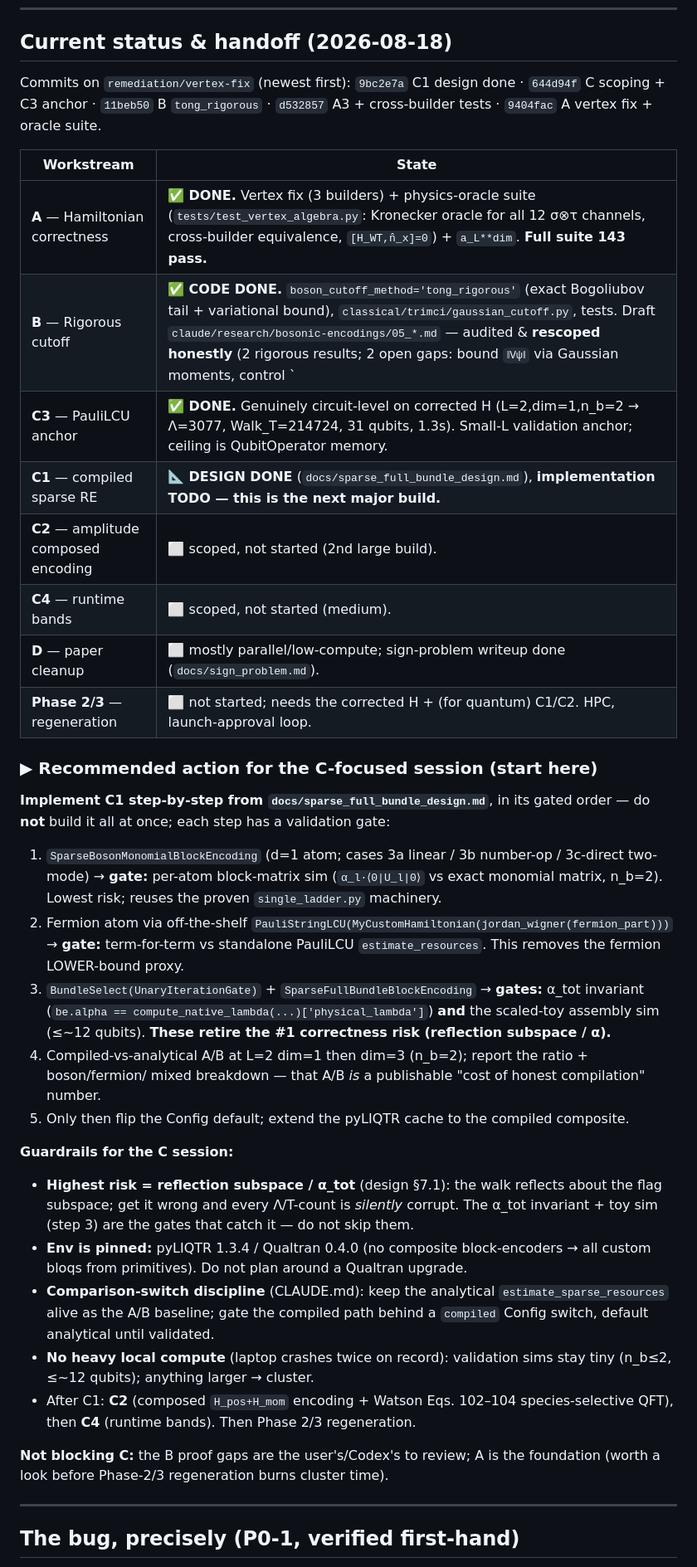
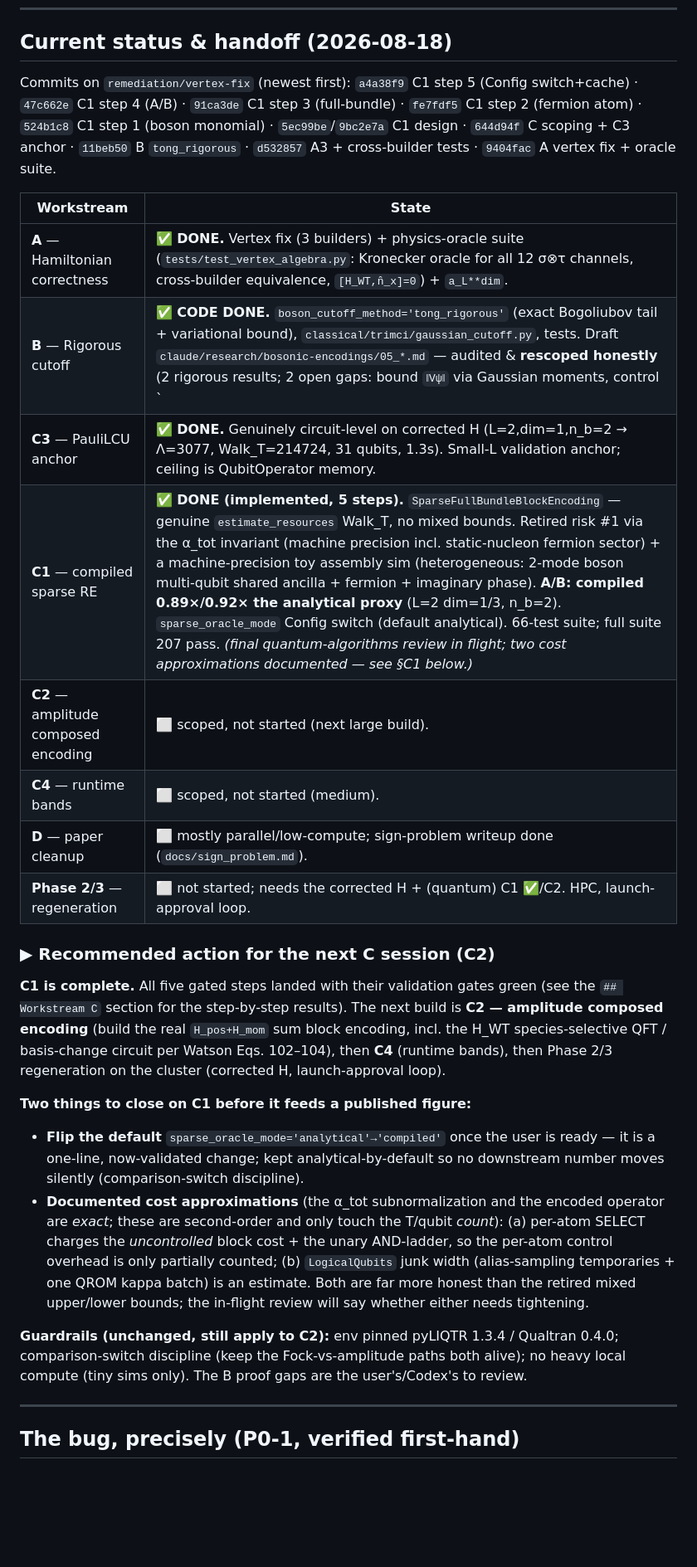
Before and after one commit to brandonnfriend/NuQu, a Markdown page: REMEDIATION_PLAN.md, the part around one of its changes. Shown at 83% size. GitHub-like rendering; blank space fills up the shorter version.

```diff
--- a/REMEDIATION_PLAN.md
+++ b/REMEDIATION_PLAN.md
@@ -22,54 +22,44 @@ core results on its own**; B, C1, C2 extend the claim set.
 ## Current status & handoff (2026-08-18)
 
 Commits on `remediation/vertex-fix` (newest first):
-`9bc2e7a` C1 design done · `644d94f` C scoping + C3 anchor · `11beb50` B `tong_rigorous` ·
+`a4a38f9` C1 step 5 (Config switch+cache) · `47c662e` C1 step 4 (A/B) · `91ca3de` C1 step 3
+(full-bundle) · `fe7fdf5` C1 step 2 (fermion atom) · `524b1c8` C1 step 1 (boson monomial) ·
+`5ec99be`/`9bc2e7a` C1 design · `644d94f` C scoping + C3 anchor · `11beb50` B `tong_rigorous` ·
 `d532857` A3 + cross-builder tests · `9404fac` A vertex fix + oracle suite.
 
 | Workstream | State |
 |---|---|
-| **A** — Hamiltonian correctness | ✅ **DONE.** Vertex fix (3 builders) + physics-oracle suite (`tests/test_vertex_algebra.py`: Kronecker oracle for all 12 σ⊗τ channels, cross-builder equivalence, `[H_WT,n̂_x]=0`) + `a_L**dim`. **Full suite 143 pass.** |
+| **A** — Hamiltonian correctness | ✅ **DONE.** Vertex fix (3 builders) + physics-oracle suite (`tests/test_vertex_algebra.py`: Kronecker oracle for all 12 σ⊗τ channels, cross-builder equivalence, `[H_WT,n̂_x]=0`) + `a_L**dim`. |
 | **B** — Rigorous cutoff | ✅ **CODE DONE.** `boson_cutoff_method='tong_rigorous'` (exact Bogoliubov tail + variational bound), `classical/trimci/gaussian_cutoff.py`, tests. Draft `claude/research/bosonic-encodings/05_*.md` — audited & **rescoped honestly** (2 rigorous results; 2 open gaps: bound `‖Vψ‖` via Gaussian moments, control `|δ_true−δ_Gauss|`). **For user + Codex proof review.** `'heuristic'` stays default. |
 | **C3** — PauliLCU anchor | ✅ **DONE.** Genuinely circuit-level on corrected H (L=2,dim=1,n_b=2 → Λ=3077, Walk_T=214724, 31 qubits, 1.3s). Small-L validation anchor; ceiling is QubitOperator memory. |
-| **C1** — compiled sparse RE | 📐 **DESIGN DONE** (`docs/sparse_full_bundle_design.md`), **implementation TODO — this is the next major build.** |
-| **C2** — amplitude composed encoding | ⬜ scoped, not started (2nd large build). |
+| **C1** — compiled sparse RE | ✅ **DONE (implemented, 5 steps).** `SparseFullBundleBlockEncoding` — genuine `estimate_resources` Walk_T, no mixed bounds. Retired risk #1 via the α_tot invariant (machine precision incl. static-nucleon fermion sector) + a machine-precision toy assembly sim (heterogeneous: 2-mode boson multi-qubit shared ancilla + fermion + imaginary phase). **A/B: compiled 0.89×/0.92× the analytical proxy** (L=2 dim=1/3, n_b=2). `sparse_oracle_mode` Config switch (default analytical). 66-test suite; full suite 207 pass. *(final quantum-algorithms review in flight; two cost approximations documented — see §C1 below.)* |
+| **C2** — amplitude composed encoding | ⬜ scoped, not started (next large build). |
 | **C4** — runtime bands | ⬜ scoped, not started (medium). |
 | **D** — paper cleanup | ⬜ mostly parallel/low-compute; sign-problem writeup done (`docs/sign_problem.md`). |
-| **Phase 2/3** — regeneration | ⬜ not started; needs the corrected H + (for quantum) C1/C2. HPC, launch-approval loop. |
+| **Phase 2/3** — regeneration | ⬜ not started; needs the corrected H + (quantum) C1 ✅/C2. HPC, launch-approval loop. |
 
-### ▶ Recommended action for the C-focused session (start here)
+### ▶ Recommended action for the next C session (C2)
 
-**Implement C1 step-by-step from `docs/sparse_full_bundle_design.md`**, in its gated order —
-do **not** build it all at once; each step has a validation gate:
+**C1 is complete.** All five gated steps landed with their validation gates green (see the
+`## Workstream C` section for the step-by-step results). The next build is **C2 — amplitude
+composed encoding** (build the real `H_pos+H_mom` sum block encoding, incl. the H_WT
+species-selective QFT / basis-change circuit per Watson Eqs. 102–104), then **C4** (runtime bands),
+then Phase 2/3 regeneration on the cluster (corrected H, launch-approval loop).
 
-1. `SparseBosonMonomialBlockEncoding` (d=1 atom; cases 3a linear / 3b number-op / 3c-direct
-   two-mode) → **gate:** per-atom block-matrix sim (`α_l·⟨0|U_l|0⟩` vs exact monomial matrix,
-   n_b=2). Lowest risk; reuses the proven `single_ladder.py` machinery.
-2. Fermion atom via off-the-shelf `PauliStringLCU(MyCustomHamiltonian(jordan_wigner(fermion_part)))`
-   → **gate:** term-for-term vs standalone PauliLCU `estimate_resources`. This removes the
-   fermion LOWER-bound proxy.
-3. `BundleSelect(UnaryIterationGate)` + `SparseFullBundleBlockEncoding` → **gates:** α_tot
-   invariant (`be.alpha == compute_native_lambda(...)['physical_lambda']`) **and** the scaled-toy
-   assembly sim (≤~12 qubits). **These retire the #1 correctness risk (reflection subspace / α).**
-4. Compiled-vs-analytical A/B at L=2 dim=1 then dim=3 (n_b=2); report the ratio + boson/fermion/
-   mixed breakdown — that A/B *is* a publishable "cost of honest compilation" number.
-5. Only then flip the Config default; extend the pyLIQTR cache to the compiled composite.
+**Two things to close on C1 before it feeds a published figure:**
+- **Flip the default** `sparse_oracle_mode='analytical'→'compiled'` once the user is ready — it is a
+  one-line, now-validated change; kept analytical-by-default so no downstream number moves silently
+  (comparison-switch discipline).
+- **Documented cost approximations** (the α_tot subnormalization and the encoded operator are
+  *exact*; these are second-order and only touch the T/qubit *count*): (a) per-atom SELECT charges
+  the *uncontrolled* block cost + the unary AND-ladder, so the per-atom control overhead is only
+  partially counted; (b) `LogicalQubits` junk width (alias-sampling temporaries + one QROM kappa
+  batch) is an estimate. Both are far more honest than the retired mixed upper/lower bounds; the
+  in-flight review will say whether either needs tightening.
 
-**Guardrails for the C session:**
-- **Highest risk = reflection subspace / α_tot** (design §7.1): the walk reflects about the flag
-  subspace; get it wrong and every Λ/T-count is *silently* corrupt. The α_tot invariant + toy
-  sim (step 3) are the gates that catch it — do not skip them.
-- **Env is pinned:** pyLIQTR 1.3.4 / Qualtran 0.4.0 (no composite block-encoders → all custom
-  bloqs from primitives). Do not plan around a Qualtran upgrade.
-- **Comparison-switch discipline** (CLAUDE.md): keep the analytical `estimate_sparse_resources`
-  alive as the A/B baseline; gate the compiled path behind a `compiled` Config switch, default
-  analytical until validated.
-- **No heavy local compute** (laptop crashes twice on record): validation sims stay tiny
-  (n_b≤2, ≤~12 qubits); anything larger → cluster.
-- After C1: **C2** (composed `H_pos+H_mom` encoding + Watson Eqs. 102–104 species-selective QFT),
-  then **C4** (runtime bands). Then Phase 2/3 regeneration.
-
-**Not blocking C:** the B proof gaps are the user's/Codex's to review; A is the foundation
-(worth a look before Phase-2/3 regeneration burns cluster time).
+**Guardrails (unchanged, still apply to C2):** env pinned pyLIQTR 1.3.4 / Qualtran 0.4.0;
+comparison-switch discipline (keep the Fock-vs-amplitude paths both alive); no heavy local compute
+(tiny sims only). The B proof gaps are the user's/Codex's to review.
 
 ---
 
```
Also changed, not shown: other parts of REMEDIATION_PLAN.md (+34 -15 lines).
